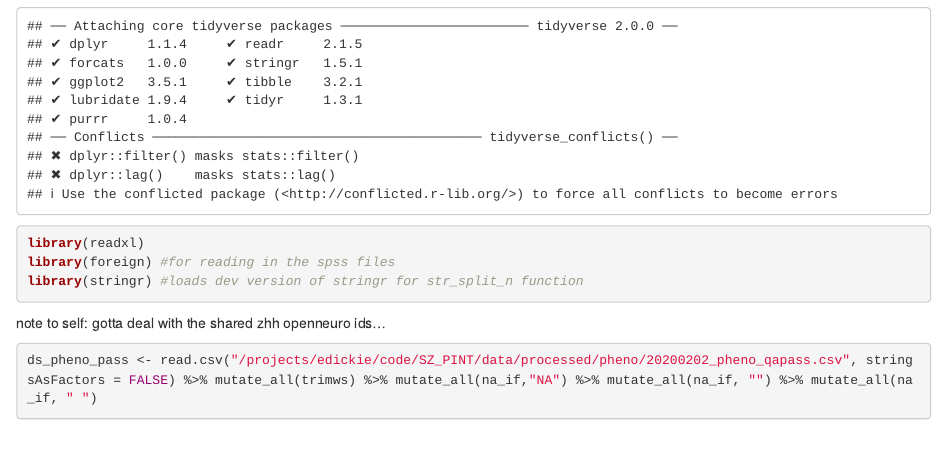
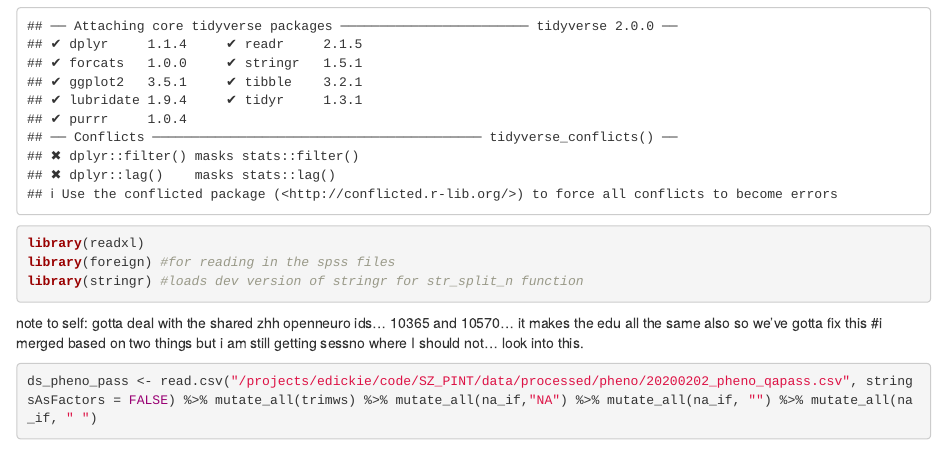
Before and after one commit to gabiherman/sz_pint_analyses, an R Markdown document (followup.Rmd): the page in a window 1100 px wide, from 230 px down. Rendered offline with R 4.5, knitr and Pandoc, with nearby package versions; some code elsewhere in the file could not run offline.

Commit message:
added some commenting :)

````diff
--- a/followup.Rmd
+++ b/followup.Rmd
@@ -18,7 +18,8 @@ library(readxl)
 library(foreign) #for reading in the spss files
 library(stringr) #loads dev version of stringr for str_split_n function
 ```
-note to self: gotta deal with the shared zhh openneuro ids...
+note to self: gotta deal with the shared zhh openneuro ids... 10365 and 10570... it makes the edu all the same also so we've gotta fix this
+#i merged based on two things but i am still getting sessno where I should not... look into this.
 
 ```{r}
 ds_pheno_pass <- read.csv("/projects/edickie/code/SZ_PINT/data/processed/pheno/20200202_pheno_qapass.csv", stringsAsFactors = FALSE) %>% mutate_all(trimws) %>% mutate_all(na_if,"NA") %>% mutate_all(na_if, "") %>% mutate_all(na_if, " ")
````
Also changed, not shown: openneuro.Rmd (+1 -1 lines), openneuro.nb.html.
